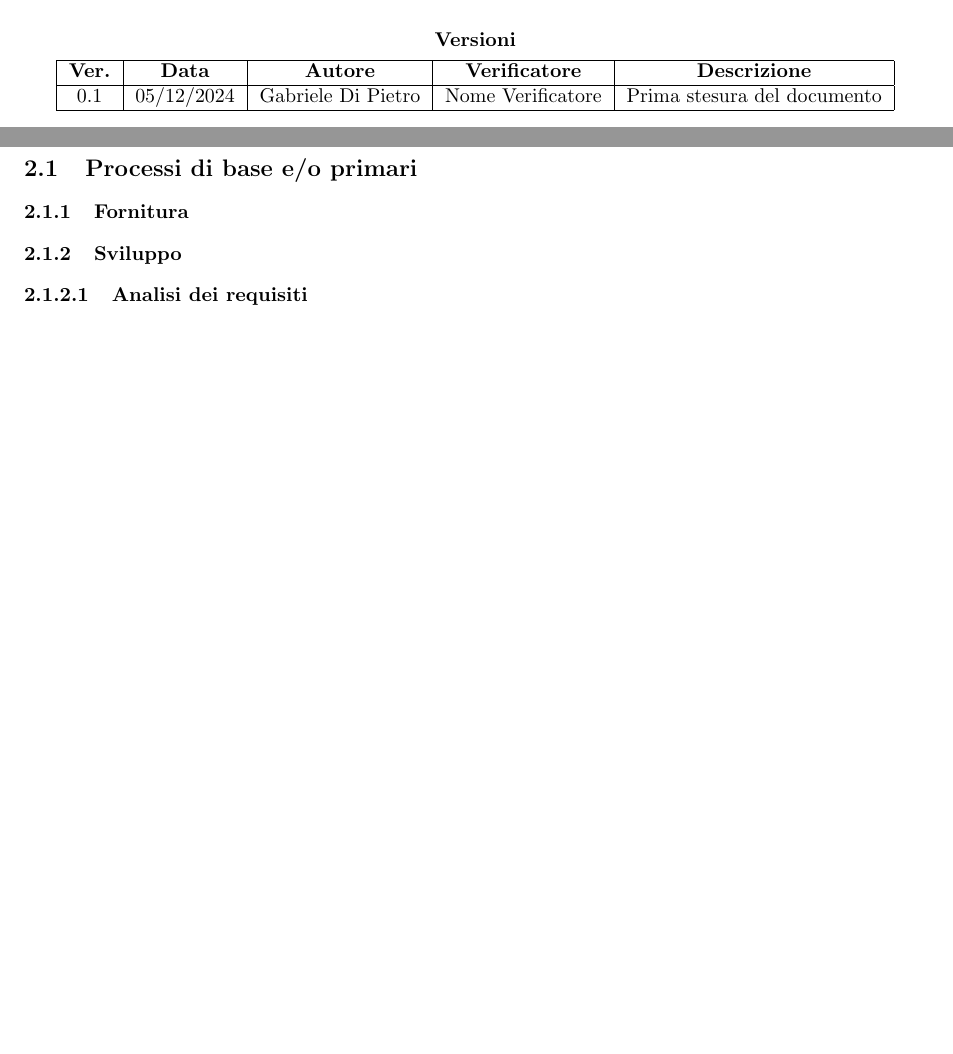
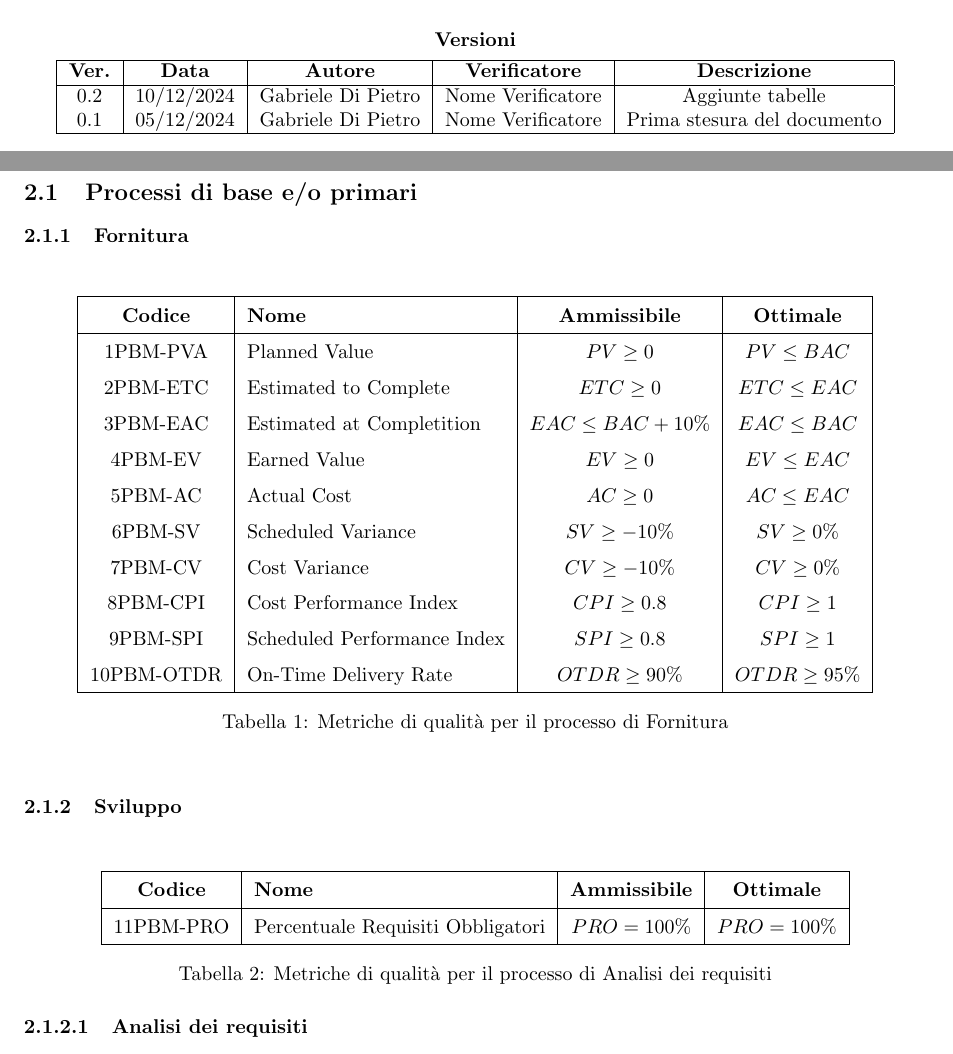
Before and after one commit to Code7Crusaders/docs, a LaTeX document (src/2_RTB/documentazione_esterna/piano_di_qualifica_v0.1.tex): two parts of pages 2 and 5 of 6 before the commit and two parts of pages 2 and 5 of 7 after it, joined at a grey line, cut so that both start at the same text, the shorter picture padded with empty space. Compiled offline with pdfLaTeX.

Commit message:
Update piano_di_qualifica_v0.1.tex

```diff
--- a/src/2_RTB/documentazione_esterna/piano_di_qualifica_v0.1.tex
+++ b/src/2_RTB/documentazione_esterna/piano_di_qualifica_v0.1.tex
@@ -81,6 +81,7 @@
     \hline
     \textbf{Ver.} & \textbf{Data} & \textbf{Autore} & \textbf{Verificatore} & \textbf{Descrizione} \\
     \hline
+    0.2 & 10/12/2024 & Gabriele Di Pietro & Nome Verificatore & Aggiunte tabelle \\
     0.1 & 05/12/2024 & Gabriele Di Pietro & Nome Verificatore & Prima stesura del documento \\
     \hline
 \end{tabular}
@@ -143,8 +144,46 @@ di ProgettoG e qui di seguito riepilogate. Esse sono state suddivise utilizzando
 base e/o primari, processi di supporto e processi organizzativi.
 \subsection{Processi di base e/o primari}
 \subsubsection{Fornitura} %Tabella
+
+\begin{table}[h!]
+    \centering
+    \vspace{3mm} % Spazio tra il titolo e la tabella
+    \renewcommand{\arraystretch}{1.5} % Aumenta lo spazio tra le righe
+    \begin{tabular}{|c|l|c|c|}
+        \hline
+        \textbf{Codice} & \textbf{Nome} & \textbf{Ammissibile} & \textbf{Ottimale} \\
+        \hline
+        1PBM-PVA & Planned Value & $PV \geq 0$ & $PV \leq BAC$ \\
+        2PBM-ETC & Estimated to Complete & $ETC \geq 0$ & $ETC \leq EAC$ \\
+        3PBM-EAC & Estimated at Completition & $EAC \leq BAC + 10\%$ & $EAC \leq BAC$ \\
+        4PBM-EV & Earned Value & $EV \geq 0$ & $EV \leq EAC$ \\
+        5PBM-AC & Actual Cost & $AC \geq 0$ & $AC \leq EAC$ \\
+        6PBM-SV & Scheduled Variance & $SV \geq -10\%$ & $SV \geq 0\%$ \\
+        7PBM-CV & Cost Variance & $CV \geq -10\%$ & $CV \geq 0\%$ \\
+        8PBM-CPI & Cost Performance Index & $CPI \geq 0.8$ & $CPI \geq 1$ \\
+        9PBM-SPI & Scheduled Performance Index & $SPI \geq 0.8$ & $SPI \geq 1$ \\
+        10PBM-OTDR & On-Time Delivery Rate & $OTDR \geq 90\%$ & $OTDR \geq 95\%$ \\
+        \hline
+    \end{tabular}
+    \caption{Metriche di qualità per il processo di Fornitura}
+\end{table}
+
 \subsubsection{Sviluppo} %Non inserire nulla
 \paragraph{Analisi dei requisiti}%Tabella
+\begin{table}[h!]
+    \centering
+    \vspace{3mm} % Spazio tra il titolo e la tabella
+    \renewcommand{\arraystretch}{1.5} % Aumenta lo spazio tra le righe
+    \begin{tabular}{|c|l|c|c|}
+        \hline
+        \textbf{Codice} & \textbf{Nome} & \textbf{Ammissibile} & \textbf{Ottimale} \\
+        \hline
+        11PBM-PRO & Percentuale Requisiti Obbligatori & $PRO = 100\%$ & $PRO = 100\%$ \\
+        \hline
+    \end{tabular}
+    \caption{Metriche di qualità per il processo di Analisi dei requisiti}
+\end{table}
+
 \paragraph{Progettazione}%Tabella
 \paragraph{Codifica} %Tabella
 \subsection{Processi di Supporto}
```
